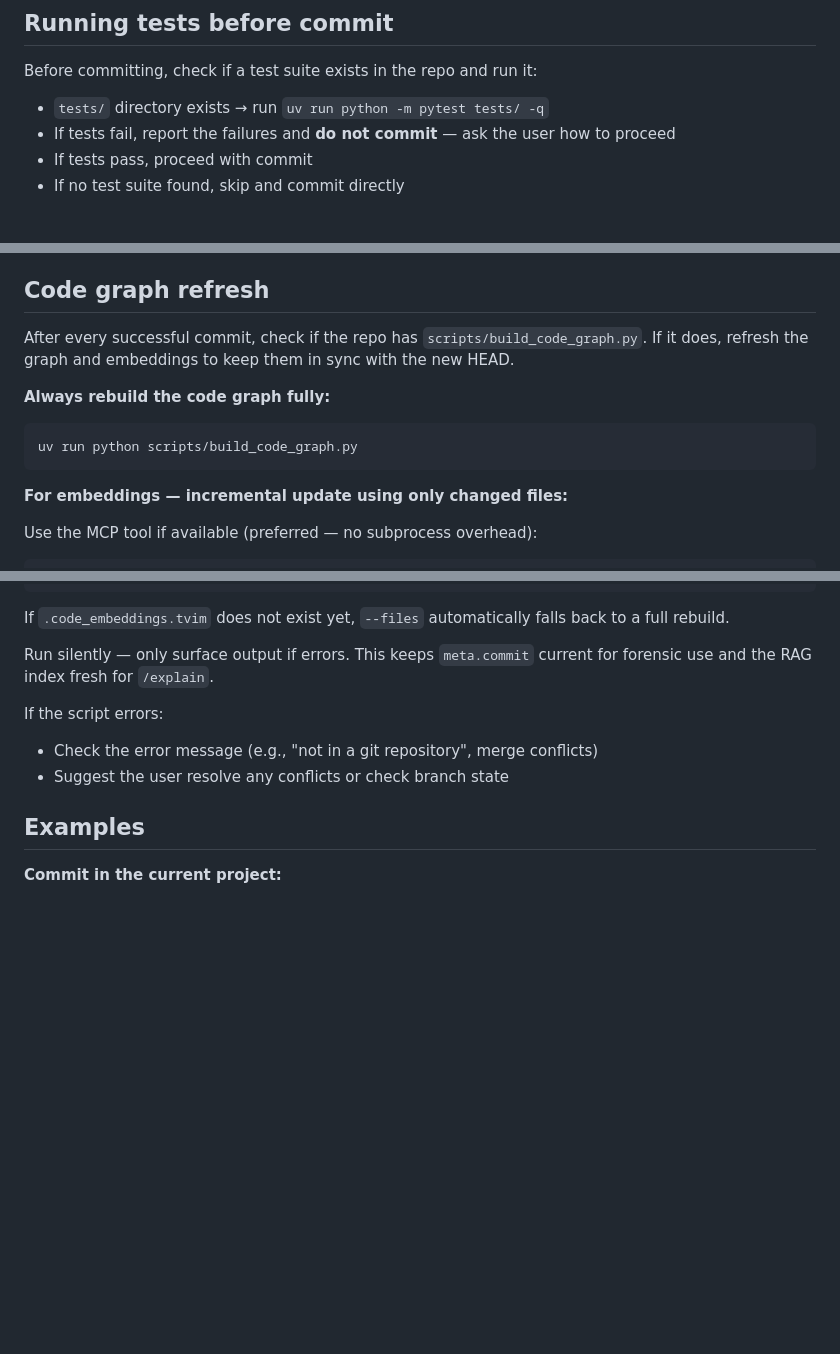
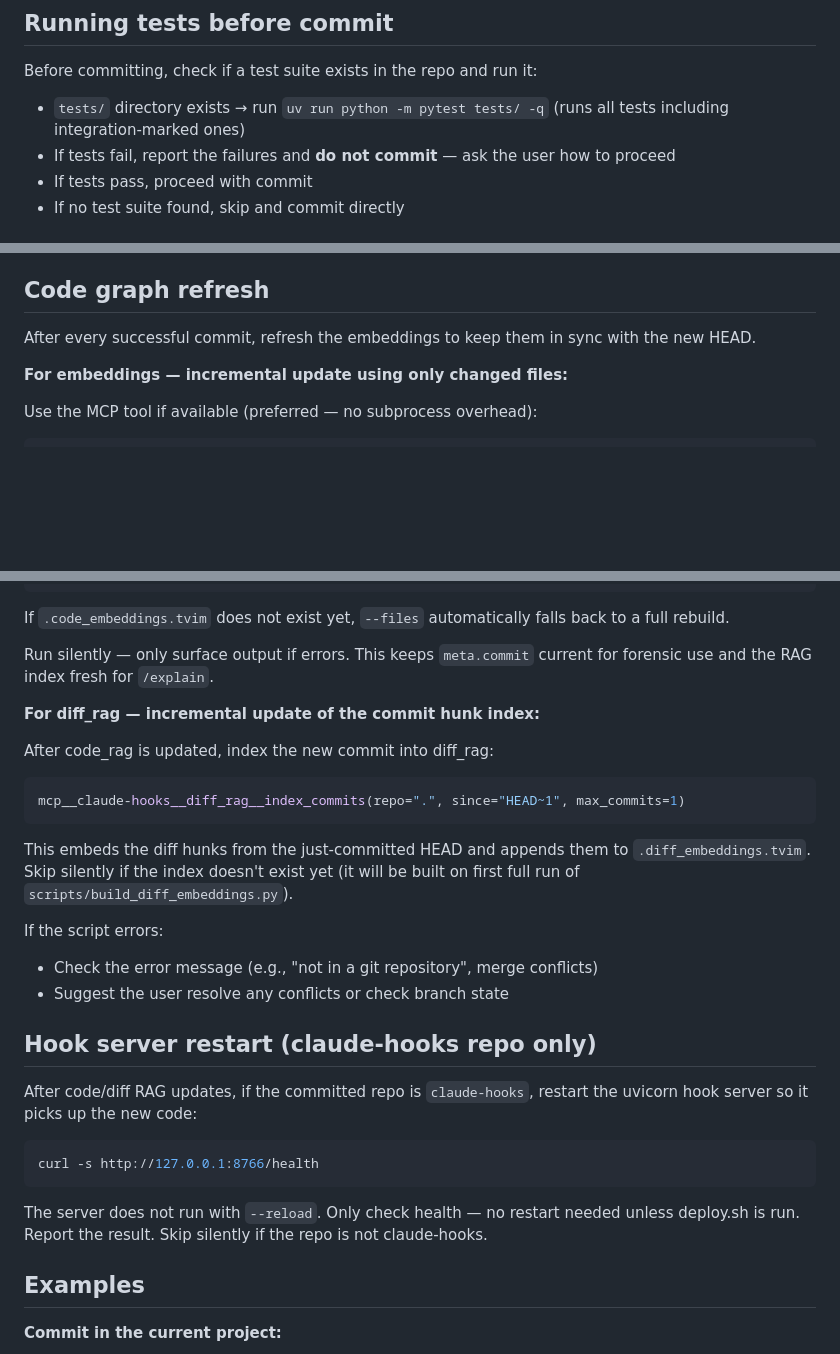
Before and after one commit to debaditya-mohankudo/Lite-Task-Framework-w-Claude-hooks, a Markdown page: skills/gc/skill.md, 3 parts joined by grey strips. Drawn GitHub-style; blank space fills up the shorter version.

Commit message:
docs(gc): fix stale comments, drop redundant integration run, remove dead code graph step
task:6b4cd1ea

````diff
--- a/skills/gc/skill.md
+++ b/skills/gc/skill.md
@@ -55,7 +55,7 @@ Use the repo where the relevant changes were made — this is not always the pri
 
 Before committing, check if a test suite exists in the repo and run it:
 
-- `tests/` directory exists → run `uv run python -m pytest tests/ -q`
+- `tests/` directory exists → run `uv run python -m pytest tests/ -q` (runs all tests including integration-marked ones)
 - If tests fail, report the failures and **do not commit** — ask the user how to proceed
 - If tests pass, proceed with commit
 - If no test suite found, skip and commit directly
@@ -80,12 +80,7 @@ Confirm to the user: `✓ Committed: "Your commit message"`. Include the repo na
 
 ## Code graph refresh
 
-After every successful commit, check if the repo has `scripts/build_code_graph.py`. If it does, refresh the graph and embeddings to keep them in sync with the new HEAD.
-
-**Always rebuild the code graph fully:**
-```bash
-uv run python scripts/build_code_graph.py
-```
+After every successful commit, refresh the embeddings to keep them in sync with the new HEAD.
 
 **For embeddings — incremental update using only changed files:**
 
@@ -115,9 +110,29 @@ If `.code_embeddings.tvim` does not exist yet, `--files` automatically falls bac
 
 Run silently — only surface output if errors. This keeps `meta.commit` current for forensic use and the RAG index fresh for `/explain`.
 
+**For diff_rag — incremental update of the commit hunk index:**
+
+After code_rag is updated, index the new commit into diff_rag:
+
+```python
+mcp__claude-hooks__diff_rag__index_commits(repo=".", since="HEAD~1", max_commits=1)
+```
+
+This embeds the diff hunks from the just-committed HEAD and appends them to `.diff_embeddings.tvim`. Skip silently if the index doesn't exist yet (it will be built on first full run of `scripts/build_diff_embeddings.py`).
+
 If the script errors:
 - Check the error message (e.g., "not in a git repository", merge conflicts)
 - Suggest the user resolve any conflicts or check branch state
+
+## Hook server restart (claude-hooks repo only)
+
+After code/diff RAG updates, if the committed repo is `claude-hooks`, restart the uvicorn hook server so it picks up the new code:
+
+```bash
+curl -s http://127.0.0.1:8766/health
+```
+
+The server does not run with `--reload`. Only check health — no restart needed unless deploy.sh is run. Report the result. Skip silently if the repo is not claude-hooks.
 
 ## Examples
 
````
Also changed, not shown: other parts of skills/gc/skill.md (+1 -1 lines).
